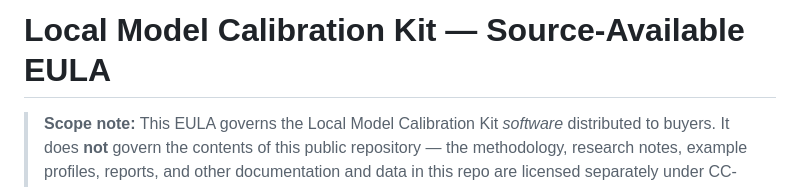
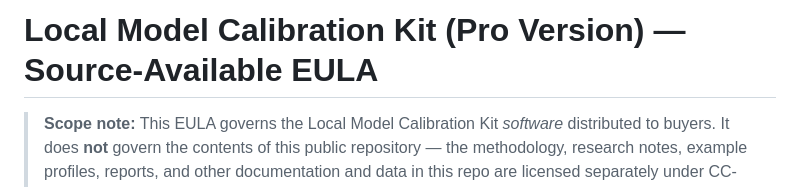
Before and after one commit to charlesdvaught-hash/calibration-kit-public, a Markdown page: LICENSE.md, the part around the change. Drawn GitHub-style.

Commit message:
Update EULA title for Pro Version

```diff
--- a/LICENSE.md
+++ b/LICENSE.md
@@ -1,4 +1,4 @@
-# Local Model Calibration Kit — Source-Available EULA
+# Local Model Calibration Kit (Pro Version) — Source-Available EULA
 
 > **Scope note:** This EULA governs the Local Model Calibration Kit *software*
 > distributed to buyers. It does **not** govern the contents of this public
```
